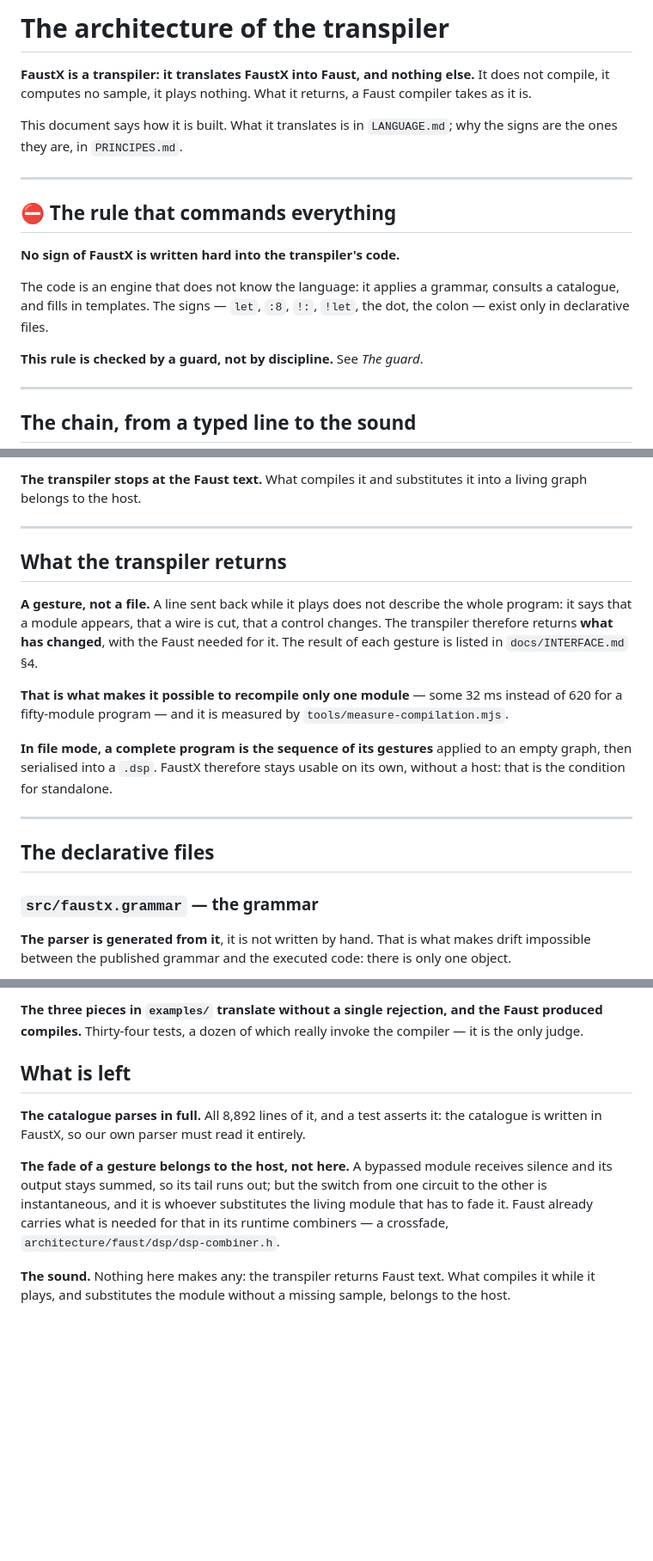
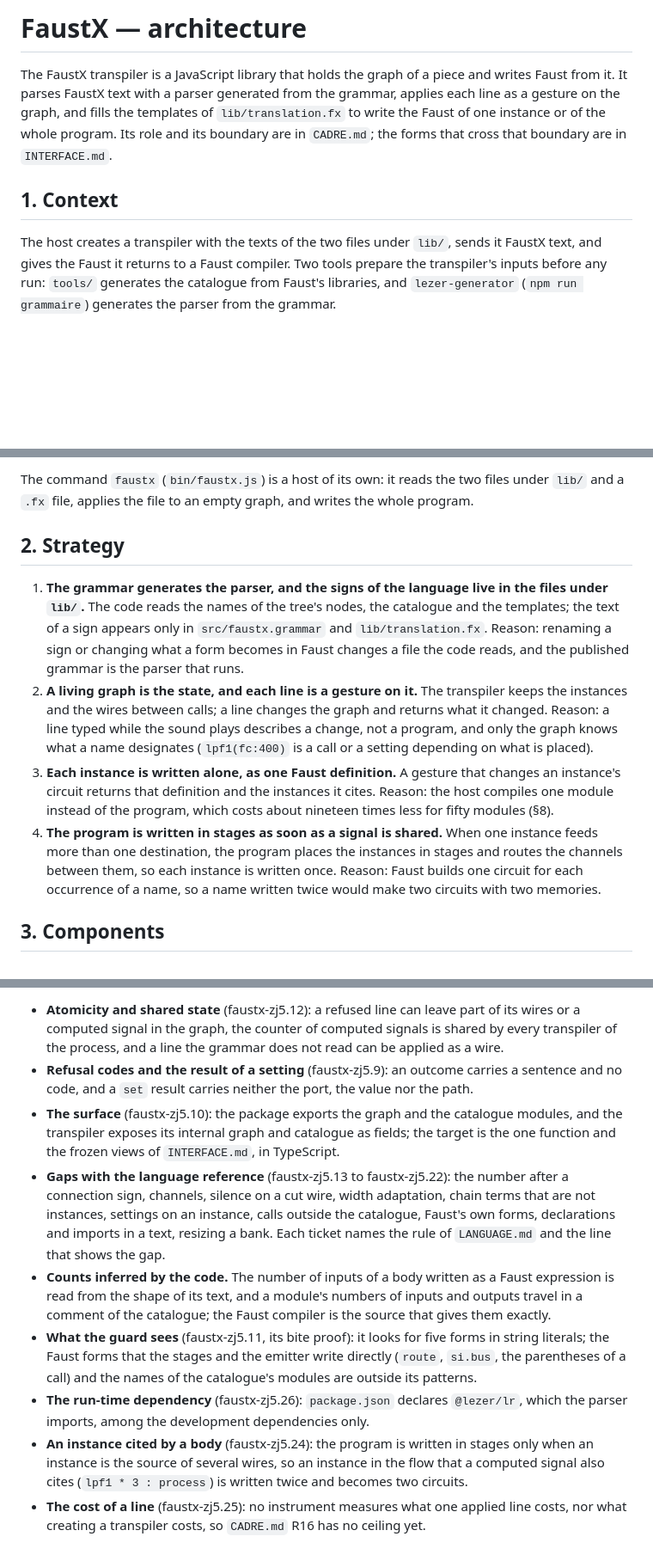
Before and after one commit to roomi-fields/faustscript, a Markdown page: docs/ARCHITECTURE.md, 3 parts joined by grey strips. Shown at 86% size. Drawn GitHub-style; blank space fills up the shorter version.

````diff
--- a/docs/ARCHITECTURE.md
+++ b/docs/ARCHITECTURE.md
@@ -1,24 +1,8 @@
-# The architecture of the transpiler
+# FaustX — architecture
 
-**FaustX is a transpiler: it translates FaustX into Faust, and nothing else.** It does not compile, it
-computes no sample, it plays nothing. What it returns, a Faust compiler takes as it is.
+The FaustX transpiler is a JavaScript library that holds the graph of a piece and writes Faust from it. It parses FaustX text with a parser generated from the grammar, applies each line as a gesture on the graph, and fills the templates of `lib/translation.fx` to write the Faust of one instance or of the whole program. Its role and its boundary are in `CADRE.md`; the forms that cross that boundary are in `INTERFACE.md`.
 
-This document says how it is built. What it translates is in `LANGUAGE.md`; why the signs are the ones
-they are, in `PRINCIPES.md`.
+## 1. Context
 
----
+The host creates a transpiler with the texts of the two files under `lib/`, sends it FaustX text, and gives the Faust it returns to a Faust compiler. Two tools prepare the transpiler's inputs before any run: `tools/` generates the catalogue from Faust's libraries, and `lezer-generator` (`npm run grammaire`) generates the parser from the grammar.
 
-## ⛔ The rule that commands everything
-
-**No sign of FaustX is written hard into the transpiler's code.**
-
-The code is an engine that does not know the language: it applies a grammar, consults a catalogue, and
-fills in templates. The signs — `let`, `:8`, `!:`, `!let`, the dot, the colon — exist only in
-declarative files.
-
-**This rule is checked by a guard, not by discipline.** See *The guard*.
-
----
-
-## The chain, from a typed line to the sound
-
@@ -48,30 +24,13 @@ declarative files.
 ```
 
-**The transpiler stops at the Faust text.** What compiles it and substitutes it into a living graph
-belongs to the host.
+The command `faustx` (`bin/faustx.js`) is a host of its own: it reads the two files under `lib/` and a `.fx` file, applies the file to an empty graph, and writes the whole program.
 
----
+## 2. Strategy
 
-## What the transpiler returns
+1. **The grammar generates the parser, and the signs of the language live in the files under `lib/`.** The code reads the names of the tree's nodes, the catalogue and the templates; the text of a sign appears only in `src/faustx.grammar` and `lib/translation.fx`. Reason: renaming a sign or changing what a form becomes in Faust changes a file the code reads, and the published grammar is the parser that runs.
+2. **A living graph is the state, and each line is a gesture on it.** The transpiler keeps the instances and the wires between calls; a line changes the graph and returns what it changed. Reason: a line typed while the sound plays describes a change, not a program, and only the graph knows what a name designates (`lpf1(fc:400)` is a call or a setting depending on what is placed).
+3. **Each instance is written alone, as one Faust definition.** A gesture that changes an instance's circuit returns that definition and the instances it cites. Reason: the host compiles one module instead of the program, which costs about nineteen times less for fifty modules (§8).
+4. **The program is written in stages as soon as a signal is shared.** When one instance feeds more than one destination, the program places the instances in stages and routes the channels between them, so each instance is written once. Reason: Faust builds one circuit for each occurrence of a name, so a name written twice would make two circuits with two memories.
 
-**A gesture, not a file.** A line sent back while it plays does not describe the whole program: it
-says that a module appears, that a wire is cut, that a control changes. The transpiler therefore
-returns **what has changed**, with the Faust needed for it. The result of each gesture is listed in
-`docs/INTERFACE.md` §4.
+## 3. Components
 
-**That is what makes it possible to recompile only one module** — some 32 ms instead of 620 for a
-fifty-module program — and it is measured by `tools/measure-compilation.mjs`.
-
-**In file mode, a complete program is the sequence of its gestures** applied to an empty graph, then
-serialised into a `.dsp`. FaustX therefore stays usable on its own, without a host: that is the
-condition for standalone.
-
----
-
-## The declarative files
-
-### `src/faustx.grammar` — the grammar
-
-**The parser is generated from it**, it is not written by hand. That is what makes drift impossible
-between the published grammar and the executed code: there is only one object.
-
@@ -196,19 +160,9 @@ the same grammar, without rewriting it.
-**The three pieces in `examples/` translate without a single rejection, and the Faust
-produced compiles.** Thirty-four tests, a dozen of which really invoke the
-compiler — it is the only judge.
-
-## What is left
-
-**The catalogue parses in full.** All 8,892 lines of it, and a test asserts it:
-the catalogue is written in FaustX, so our own parser must read it entirely.
-
-**The fade of a gesture belongs to the host, not here.** A bypassed module
-receives silence and its output stays summed, so its tail runs out; but the
-switch from one circuit to the other is instantaneous, and it is whoever
-substitutes the living module that has to fade it. Faust already carries what is
-needed for that in its runtime combiners — a crossfade,
-`architecture/faust/dsp/dsp-combiner.h`.
-
-**The sound.** Nothing here makes any: the transpiler returns Faust text. What
-compiles it while it plays, and substitutes the module without a missing sample,
-belongs to the host.
+- **Atomicity and shared state** (faustx-zj5.12): a refused line can leave part of its wires or a computed signal in the graph, the counter of computed signals is shared by every transpiler of the process, and a line the grammar does not read can be applied as a wire.
+- **Refusal codes and the result of a setting** (faustx-zj5.9): an outcome carries a sentence and no code, and a `set` result carries neither the port, the value nor the path.
+- **The surface** (faustx-zj5.10): the package exports the graph and the catalogue modules, and the transpiler exposes its internal graph and catalogue as fields; the target is the one function and the frozen views of `INTERFACE.md`, in TypeScript.
+- **Gaps with the language reference** (faustx-zj5.13 to faustx-zj5.22): the number after a connection sign, channels, silence on a cut wire, width adaptation, chain terms that are not instances, settings on an instance, calls outside the catalogue, Faust's own forms, declarations and imports in a text, resizing a bank. Each ticket names the rule of `LANGUAGE.md` and the line that shows the gap.
+- **Counts inferred by the code.** The number of inputs of a body written as a Faust expression is read from the shape of its text, and a module's numbers of inputs and outputs travel in a comment of the catalogue; the Faust compiler is the source that gives them exactly.
+- **What the guard sees** (faustx-zj5.11, its bite proof): it looks for five forms in string literals; the Faust forms that the stages and the emitter write directly (`route`, `si.bus`, the parentheses of a call) and the names of the catalogue's modules are outside its patterns.
+- **The run-time dependency** (faustx-zj5.26): `package.json` declares `@lezer/lr`, which the parser imports, among the development dependencies only.
+- **An instance cited by a body** (faustx-zj5.24): the program is written in stages only when an instance is the source of several wires, so an instance in the flow that a computed signal also cites (`lpf1 * 3 : process`) is written twice and becomes two circuits.
+- **The cost of a line** (faustx-zj5.25): no instrument measures what one applied line costs, nor what creating a transpiler costs, so `CADRE.md` R16 has no ceiling yet.
````
Also changed, not shown: other parts of docs/ARCHITECTURE.md (+115 -118 lines).
